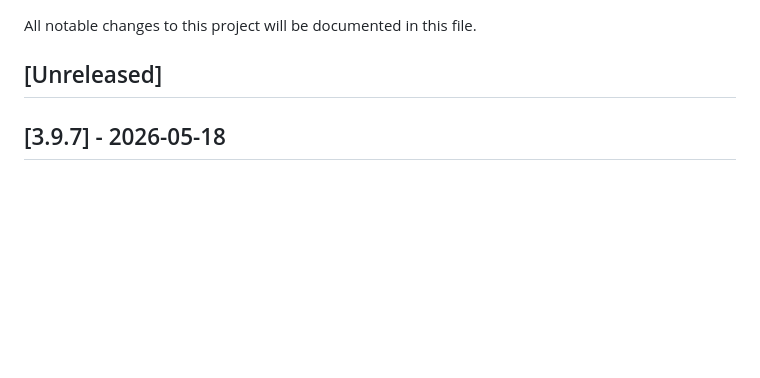
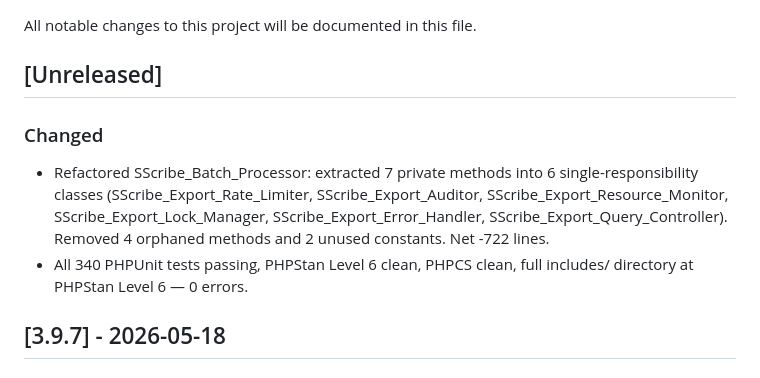
Before and after one commit to SimplixInnovations/sscribe-export-site-pages, a Markdown page: CHANGELOG.md, the part around the change. Drawn GitHub-style; blank space fills up the shorter version.

Commit message:
docs: Add extraction refactor to changelog [Unreleased]

```diff
--- a/CHANGELOG.md
+++ b/CHANGELOG.md
@@ -3,6 +3,10 @@
 All notable changes to this project will be documented in this file.
 
 ## [Unreleased]
+
+### Changed
+- Refactored SScribe_Batch_Processor: extracted 7 private methods into 6 single-responsibility classes (SScribe_Export_Rate_Limiter, SScribe_Export_Auditor, SScribe_Export_Resource_Monitor, SScribe_Export_Lock_Manager, SScribe_Export_Error_Handler, SScribe_Export_Query_Controller). Removed 4 orphaned methods and 2 unused constants. Net -722 lines.
+- All 340 PHPUnit tests passing, PHPStan Level 6 clean, PHPCS clean, full includes/ directory at PHPStan Level 6 — 0 errors.
 
 ## [3.9.7] - 2026-05-18
 
```
